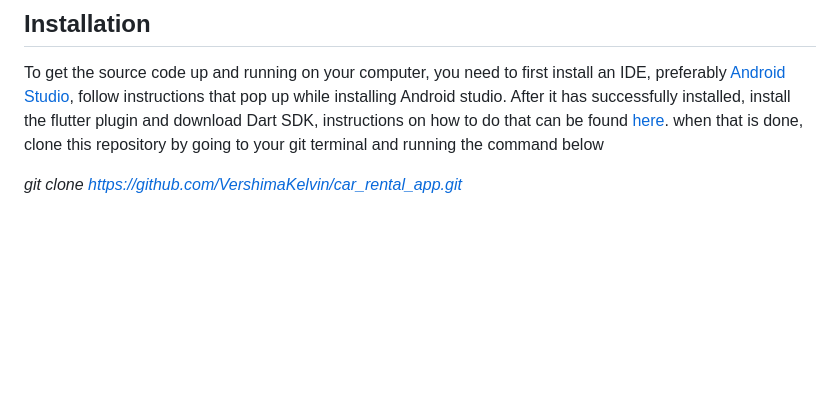
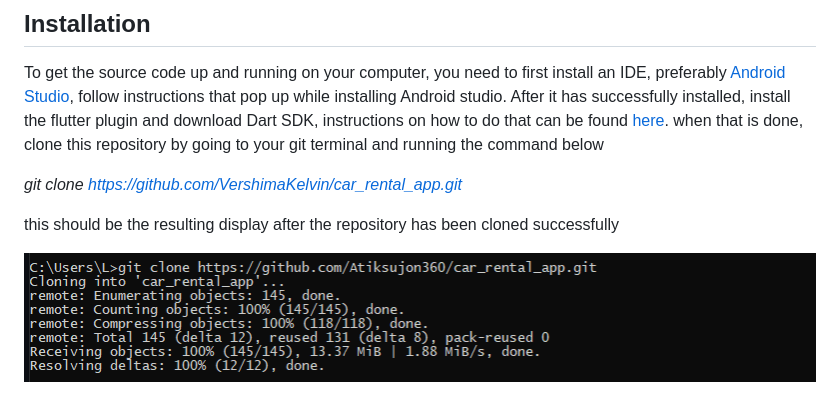
Before and after one commit to VershimaKelvin/car_rental_app, a Markdown page: README.md, the part around the change. Drawn GitHub-style; pictures changed too: assets/images/gitclone.png (added); blank space fills up the shorter version.

Commit message:
initial commit

```diff
--- a/README.md
+++ b/README.md
@@ -18,3 +18,9 @@ After it has successfully installed, install the flutter plugin and download Dar
 clone this repository by going to your git terminal and running the command below
 
 *git clone https://github.com/VershimaKelvin/car_rental_app.git*
+
+this should be the resulting display after the repository has been cloned successfully
+
+<p align="center">
+    <img src="assets/images/gitclone.png" height="250">
+</p>
```
